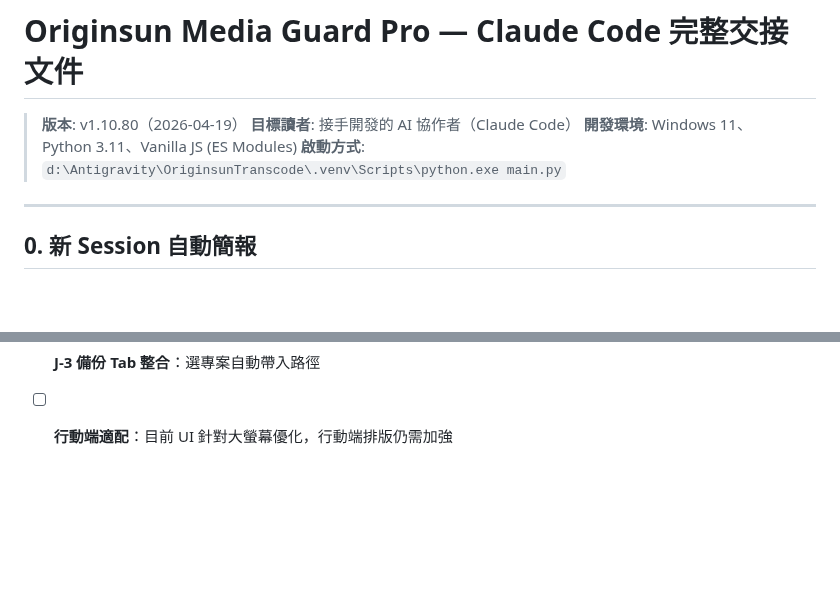
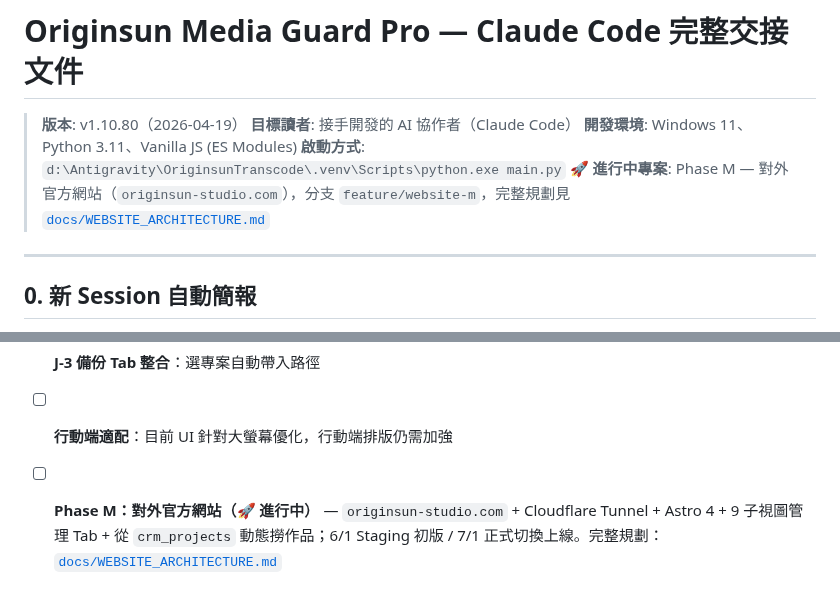
Before and after one commit to denniswang0513-del/Originsun-Media-Guard, a Markdown page: CLAUDE.md, 2 parts joined by grey strips. Rendered like a GitHub page; blank space fills up the shorter version.

```diff
--- a/CLAUDE.md
+++ b/CLAUDE.md
@@ -4,6 +4,7 @@
 > **目標讀者**: 接手開發的 AI 協作者（Claude Code）
 > **開發環境**: Windows 11、Python 3.11、Vanilla JS (ES Modules)
 > **啟動方式**: `d:\Antigravity\OriginsunTranscode\.venv\Scripts\python.exe main.py`
+> **🚀 進行中專案**: Phase M — 對外官方網站（`originsun-studio.com`），分支 `feature/website-m`，完整規劃見 [`docs/WEBSITE_ARCHITECTURE.md`](docs/WEBSITE_ARCHITECTURE.md)
 
 ---
 
@@ -1032,3 +1033,4 @@ Dead code、unused import、orphaned props，每一行都在吃 token，加速
 - [ ] **報價 PDF 輸出**：Jinja2 模板 + playwright 轉 PDF
 - [ ] **J-3 備份 Tab 整合**：選專案自動帶入路徑
 - [ ] **行動端適配**：目前 UI 針對大螢幕優化，行動端排版仍需加強
+- [ ] **Phase M：對外官方網站（🚀 進行中）** — `originsun-studio.com` + Cloudflare Tunnel + Astro 4 + 9 子視圖管理 Tab + 從 `crm_projects` 動態撈作品；6/1 Staging 初版 / 7/1 正式切換上線。完整規劃：[`docs/WEBSITE_ARCHITECTURE.md`](docs/WEBSITE_ARCHITECTURE.md)
```
Also changed, not shown: ROADMAP.md (+74 -1 lines), docs/WEBSITE_ARCHITECTURE.md (added, +444 -0 lines).
